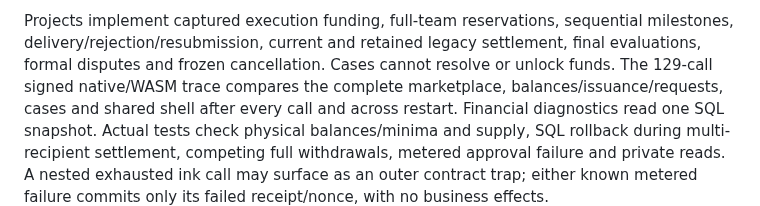
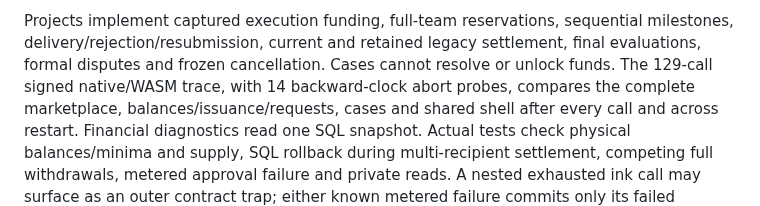
Before and after one commit to abako-project/backend-v2, a Markdown page: tools/ink-sandbox/README.md, the part around the change. GitHub-like rendering.

```diff
--- a/tools/ink-sandbox/README.md
+++ b/tools/ink-sandbox/README.md
@@ -265,7 +265,7 @@ holds and visible minted supply conserve exactly, without a payout haircut.
 Projects implement captured execution funding, full-team reservations, sequential
 milestones, delivery/rejection/resubmission, current and retained legacy settlement,
 final evaluations, formal disputes and frozen cancellation. Cases cannot resolve
-or unlock funds. The 129-call signed native/WASM trace compares the complete
+or unlock funds. The 129-call signed native/WASM trace, with 14 backward-clock abort probes, compares the complete
 marketplace, balances/issuance/requests, cases and shared shell after every call
 and across restart. Financial diagnostics read one SQL snapshot. Actual tests
 check physical balances/minima and supply, SQL rollback during multi-recipient
```
Also changed, not shown: progress/handoffs/SPEC-0013-M6.md (+18 -9 lines), specs/0013-ink-v5-sandbox/spec.md (+7 -0 lines).
